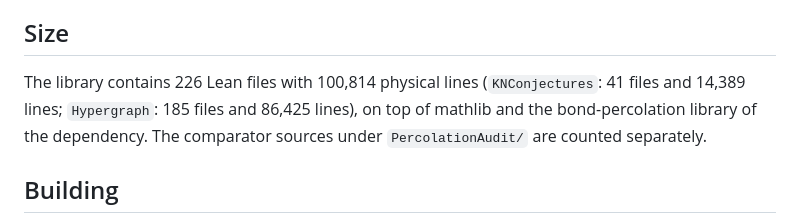
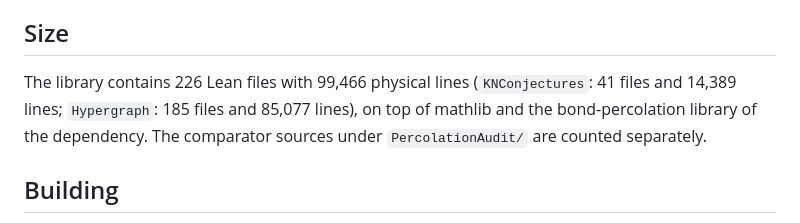
Before and after one commit to nitromannitol/percolation-after-anthropic, a Markdown page: README.md, the part around the change. Drawn GitHub-style.

Commit message:
Docs: update the size of the library after the hypergraph cleanup

```diff
--- a/README.md
+++ b/README.md
@@ -179,8 +179,8 @@ headline theorem.
 
 ## Size
 
-The library contains 226 Lean files with 100,814 physical lines (`KNConjectures`: 41 files and
-14,389 lines; `Hypergraph`: 185 files and 86,425 lines), on top of mathlib and the
+The library contains 226 Lean files with 99,466 physical lines (`KNConjectures`: 41 files and
+14,389 lines; `Hypergraph`: 185 files and 85,077 lines), on top of mathlib and the
 bond-percolation library of the dependency. The comparator sources under `PercolationAudit/`
 are counted separately.
 
```
